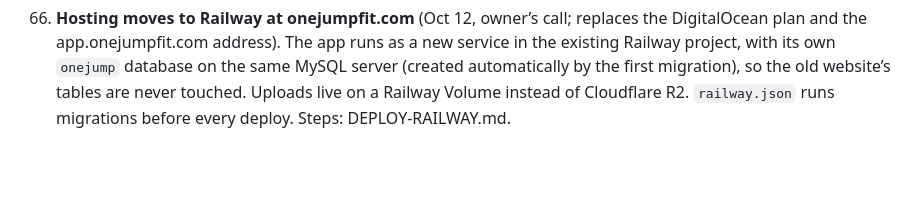
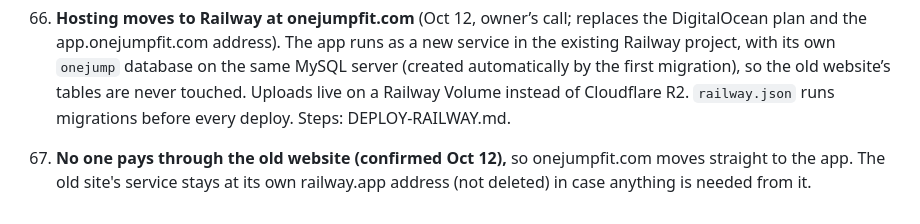
Before and after one commit to therealJ23/onejump-web, a Markdown page: DECISIONS.md, the part around the change. GitHub-like rendering; blank space fills up the shorter version.

Commit message:
Decisions: old site has no paying members; domain moves straight over
Co-Authored-By: Claude Opus 5.5 <noreply@anthropic.com>
Claude-Session: https://claude.ai/code/session_01NS7wAa43ifefFweePhVoet

```diff
--- a/DECISIONS.md
+++ b/DECISIONS.md
@@ -92,3 +92,5 @@ Choices made while building the MVP, and why. Newest last.
 64. **Landing and pricing pages lead with time saved** (Oct 12): light theme (white with OneJump greens; the volt arc becomes volt-deep so it shows on white), plain words, a “saves about…” label on each Assist job and each plan, and nutrition on both pages. Time figures are labelled estimates (30 clients, about 13 hours a week down to about 4); the app shows each coach their real minutes saved. Plan lists match what each plan actually unlocks in the app.
 65. **Public forms can’t fall through to a plain browser post.** Until a page’s script is ready, form submits are blocked, and sign-up attaches its handler before checking who’s logged in (a fast tap used to post to a page that doesn’t exist).
 66. **Hosting moves to Railway at onejumpfit.com** (Oct 12, owner’s call; replaces the DigitalOcean plan and the app.onejumpfit.com address). The app runs as a new service in the existing Railway project, with its own `onejump` database on the same MySQL server (created automatically by the first migration), so the old website’s tables are never touched. Uploads live on a Railway Volume instead of Cloudflare R2. `railway.json` runs migrations before every deploy. Steps: DEPLOY-RAILWAY.md.
+
+67. **No one pays through the old website (confirmed Oct 12),** so onejumpfit.com moves straight to the app. The old site's service stays at its own railway.app address (not deleted) in case anything is needed from it.
```
